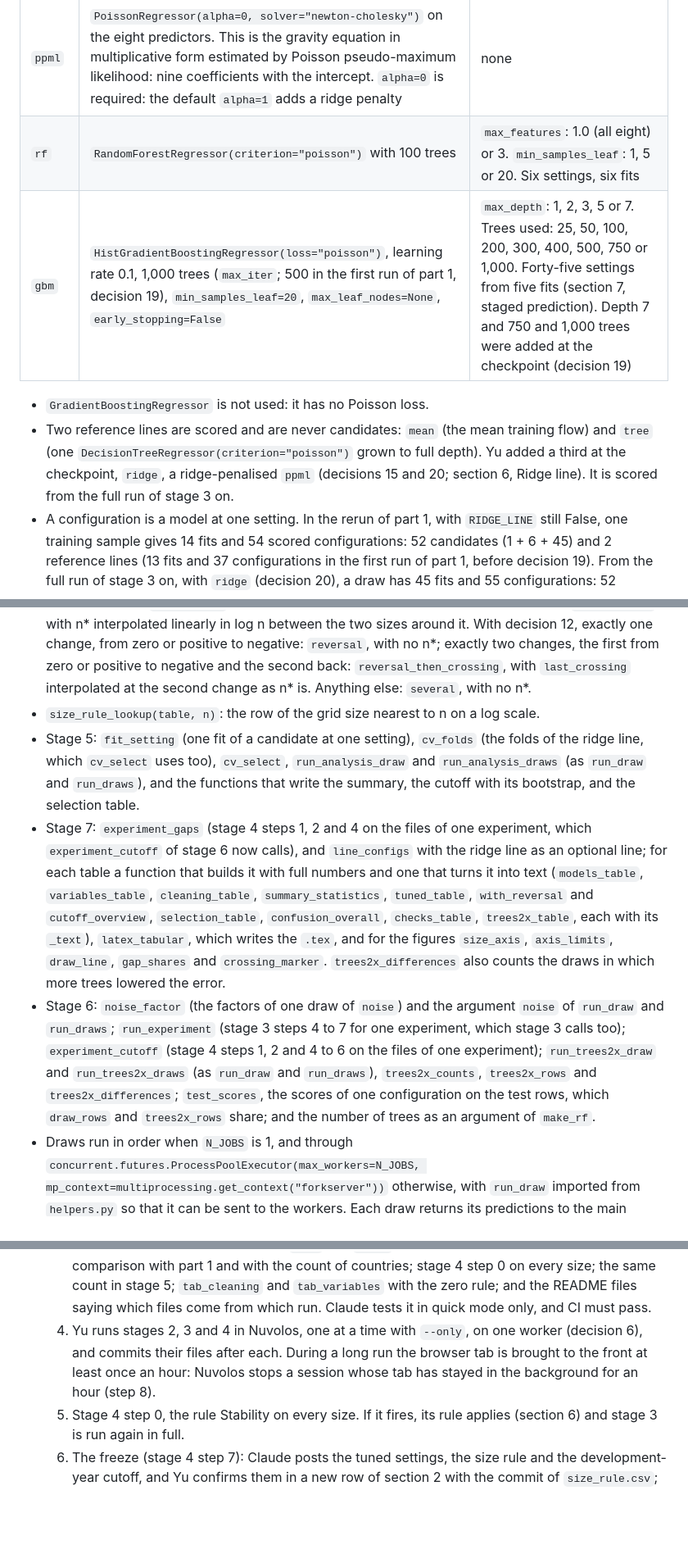
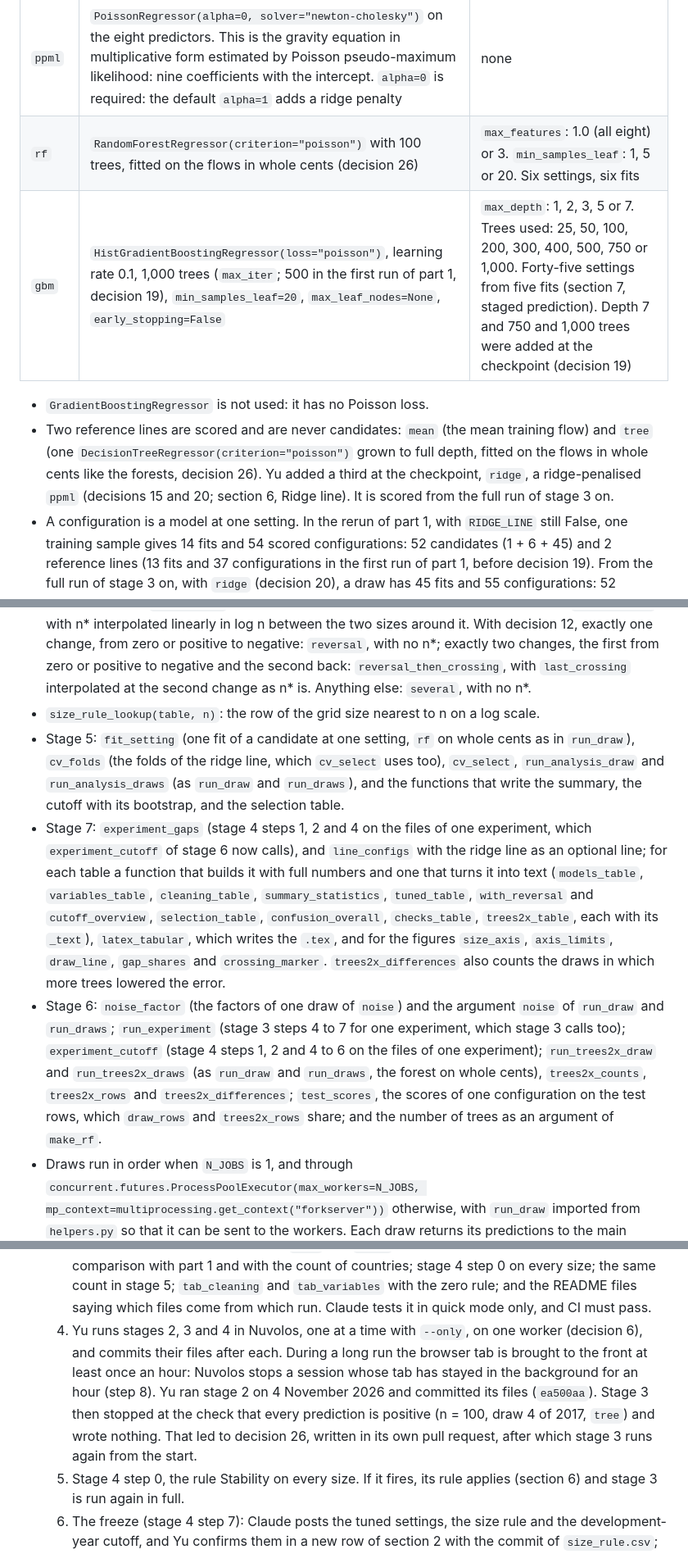
Before and after one commit to yu-lin-02/advanced-data-analysis, a Markdown page: docs/build_plan.md, 3 parts joined by grey strips. Shown at 82% size. Drawn GitHub-style; blank space fills up the shorter version.

Commit message:
Plan: decision 26, the single tree and the forests on whole cents
Yu chose "Whole cents" on 4 November 2026 after stage 3 with the zero
flows stopped on a leaf of the single tree that predicted 0. Section 2
records the decision with its reason, the alternative and Claude's count
of such leaves; section 1 names the unit for rf and tree; stage 3 item 6
no longer says that scikit-learn always forbids the split, since rounding
let some through; sections 7, 8 and 10 name the new functions, the leaf
check and what happened in the run.

Co-Authored-By: Claude Opus 5.5 <noreply@anthropic.com>
Claude-Session: https://claude.ai/code/session_01XuFXNnUH7FwuAb8wqqj4Pn

```diff
--- a/docs/build_plan.md
+++ b/docs/build_plan.md
@@ -25,11 +25,11 @@ While "Sign-off received" says no, only Phase A is open: the plumbing of section
 | Name | Model | Settings tried |
 |---|---|---|
 | `ppml` | `PoissonRegressor(alpha=0, solver="newton-cholesky")` on the eight predictors. This is the gravity equation in multiplicative form estimated by Poisson pseudo-maximum likelihood: nine coefficients with the intercept. `alpha=0` is required: the default `alpha=1` adds a ridge penalty | none |
-| `rf` | `RandomForestRegressor(criterion="poisson")` with 100 trees | `max_features`: 1.0 (all eight) or 3. `min_samples_leaf`: 1, 5 or 20. Six settings, six fits |
+| `rf` | `RandomForestRegressor(criterion="poisson")` with 100 trees, fitted on the flows in whole cents (decision 26) | `max_features`: 1.0 (all eight) or 3. `min_samples_leaf`: 1, 5 or 20. Six settings, six fits |
 | `gbm` | `HistGradientBoostingRegressor(loss="poisson")`, learning rate 0.1, 1,000 trees (`max_iter`; 500 in the first run of part 1, decision 19), `min_samples_leaf=20`, `max_leaf_nodes=None`, `early_stopping=False` | `max_depth`: 1, 2, 3, 5 or 7. Trees used: 25, 50, 100, 200, 300, 400, 500, 750 or 1,000. Forty-five settings from five fits (section 7, staged prediction). Depth 7 and 750 and 1,000 trees were added at the checkpoint (decision 19) |
 
 - `GradientBoostingRegressor` is not used: it has no Poisson loss.
-- Two reference lines are scored and are never candidates: `mean` (the mean training flow) and `tree` (one `DecisionTreeRegressor(criterion="poisson")` grown to full depth). Yu added a third at the checkpoint, `ridge`, a ridge-penalised `ppml` (decisions 15 and 20; section 6, Ridge line). It is scored from the full run of stage 3 on.
+- Two reference lines are scored and are never candidates: `mean` (the mean training flow) and `tree` (one `DecisionTreeRegressor(criterion="poisson")` grown to full depth, fitted on the flows in whole cents like the forests, decision 26). Yu added a third at the checkpoint, `ridge`, a ridge-penalised `ppml` (decisions 15 and 20; section 6, Ridge line). It is scored from the full run of stage 3 on.
 - A configuration is a model at one setting. In the rerun of part 1, with `RIDGE_LINE` still False, one training sample gives 14 fits and 54 scored configurations: 52 candidates (1 + 6 + 45) and 2 reference lines (13 fits and 37 configurations in the first run of part 1, before decision 19). From the full run of stage 3 on, with `ridge` (decision 20), a draw has 45 fits and 55 configurations: 52 candidates and 3 reference lines.
 - Two years, two roles. The development year is for exploring: every configuration is scored, the error is split, the settings are tuned on its test set, and the size rule is built. The analysis year is for confirming: settings come from the development year and nothing is tuned on its test set.
 - Two pauses. Stage 3 runs first on the sizes up to 1,000 (part 1). Then comes a checkpoint: a report on part 1, and the few changes that rules fixed in advance allow (section 6). Then stage 3 runs in full on every size, 2,000 and 5,000 included. Before the analysis year is read, a second pause freezes every setting and the size rule (end of stage 4). The run with the zero flows (decision 24) keeps what the checkpoint of the first run fixed and has one pause, the freeze: its stage 3 runs in full at once.
@@ -389,9 +390,9 @@ How the code fills in what the lists above leave open (written with the pull req
 - `split_error(sum_pred, sum_log_pred, y_test, dev_per_draw, n, pool_rows)`: with R draws, for each test row the arithmetic mean prediction is `am = sum_pred / R` and the geometric mean is `gm = exp(sum_log_pred / R)`. `variance_raw` is the mean over test rows of `2 * (am - gm)`, the average deviance between each draw's prediction and `gm`. `remainder_raw` is the mean over test rows of `d(y, gm)` (noise plus bias). `error` is the mean test deviance over draws, and `error = remainder_raw + variance_raw` holds exactly. Then `variance_r` = `variance_raw` times R/(R-1), `variance_rn` = `variance_r` divided by (1 - n/pool_rows), and each remainder is `error` minus the matching variance. Save all three versions.
 - `find_crossing(sizes, gap)`: `gap` is E(ppml) - E(c) by size. All negative: pattern `never_overtaken`. All zero or positive: `never_ahead`. Exactly one change, from negative to zero or positive: `one_crossing`, with n* interpolated linearly in log n between the two sizes around it. With decision 12, exactly one change, from zero or positive to negative: `reversal`, with no n*; exactly two changes, the first from zero or positive to negative and the second back: `reversal_then_crossing`, with `last_crossing` interpolated at the second change as n* is. Anything else: `several`, with no n*.
 - `size_rule_lookup(table, n)`: the row of the grid size nearest to n on a log scale.
-- Stage 5: `fit_setting` (one fit of a candidate at one setting), `cv_folds` (the folds of the ridge line, which `cv_select` uses too), `cv_select`, `run_analysis_draw` and `run_analysis_draws` (as `run_draw` and `run_draws`), and the functions that write the summary, the cutoff with its bootstrap, and the selection table.
+- Stage 5: `fit_setting` (one fit of a candidate at one setting, `rf` on whole cents as in `run_draw`), `cv_folds` (the folds of the ridge line, which `cv_select` uses too), `cv_select`, `run_analysis_draw` and `run_analysis_draws` (as `run_draw` and `run_draws`), and the functions that write the summary, the cutoff with its bootstrap, and the selection table.
 - Stage 7: `experiment_gaps` (stage 4 steps 1, 2 and 4 on the files of one experiment, which `experiment_cutoff` of stage 6 now calls), and `line_configs` with the ridge line as an optional line; for each table a function that builds it with full numbers and one that turns it into text (`models_table`, `variables_table`, `cleaning_table`, `summary_statistics`, `tuned_table`, `with_reversal` and `cutoff_overview`, `selection_table`, `confusion_overall`, `checks_table`, `trees2x_table`, each with its `_text`), `latex_tabular`, which writes the `.tex`, and for the figures `size_axis`, `axis_limits`, `draw_line`, `gap_shares` and `crossing_marker`. `trees2x_differences` also counts the draws in which more trees lowered the error.
-- Stage 6: `noise_factor` (the factors of one draw of `noise`) and the argument `noise` of `run_draw` and `run_draws`; `run_experiment` (stage 3 steps 4 to 7 for one experiment, which stage 3 calls too); `experiment_cutoff` (stage 4 steps 1, 2 and 4 to 6 on the files of one experiment); `run_trees2x_draw` and `run_trees2x_draws` (as `run_draw` and `run_draws`), `trees2x_counts`, `trees2x_rows` and `trees2x_differences`; `test_scores`, the scores of one configuration on the test rows, which `draw_rows` and `trees2x_rows` share; and the number of trees as an argument of `make_rf`.
+- Stage 6: `noise_factor` (the factors of one draw of `noise`) and the argument `noise` of `run_draw` and `run_draws`; `run_experiment` (stage 3 steps 4 to 7 for one experiment, which stage 3 calls too); `experiment_cutoff` (stage 4 steps 1, 2 and 4 to 6 on the files of one experiment); `run_trees2x_draw` and `run_trees2x_draws` (as `run_draw` and `run_draws`, the forest on whole cents), `trees2x_counts`, `trees2x_rows` and `trees2x_differences`; `test_scores`, the scores of one configuration on the test rows, which `draw_rows` and `trees2x_rows` share; and the number of trees as an argument of `make_rf`.
 - Draws run in order when `N_JOBS` is 1, and through `concurrent.futures.ProcessPoolExecutor(max_workers=N_JOBS, mp_context=multiprocessing.get_context("forkserver"))` otherwise, with `run_draw` imported from `helpers.py` so that it can be sent to the workers. Each draw returns its predictions to the main process, which adds them to the running sums in the order of the draws and discards them.
 - Checkpoint and report functions shared by `03b_checkpoint.ipynb` and stages 4, 5 and 7: the summary by size and configuration (mean, standard error, median, largest draw and its share), tuning with its tie-break, the selection table, gaps, edge flags, health flags and the deviance by group of test flows.
 
@@ -447,7 +449,7 @@ Phase B. Yu reported the sign-off in the plan thread on 17 October 2026 ("TA has
     1. Yu updates section 0: the date of the sign-off, 1 November 2026, and the changes asked for at sign-off, to keep the zero trade flows and to note in the report that a random split of pairs lets every model see each country in training. Yu answers decision 25. Yu answered on 4 November 2026: the rows an indicator separates are left out of that fit ("Drop the pairs").
     2. This revision of the plan, one pull request, merged before any code changes.
     3. One pull request for the code: stage 2 step 3 and the counts of section 3; `unit_deviance` at a zero flow; decision 25 in the fits of `ppml` and `ridge`, with its two columns; stage 3 without the comparison with part 1 and with the count of countries; stage 4 step 0 on every size; the same count in stage 5; `tab_cleaning` and `tab_variables` with the zero rule; and the README files saying which files come from which run. Claude tests it in quick mode only, and CI must pass.
-    4. Yu runs stages 2, 3 and 4 in Nuvolos, one at a time with `--only`, on one worker (decision 6), and commits their files after each. During a long run the browser tab is brought to the front at least once an hour: Nuvolos stops a session whose tab has stayed in the background for an hour (step 8).
+    4. Yu runs stages 2, 3 and 4 in Nuvolos, one at a time with `--only`, on one worker (decision 6), and commits their files after each. During a long run the browser tab is brought to the front at least once an hour: Nuvolos stops a session whose tab has stayed in the background for an hour (step 8). Yu ran stage 2 on 4 November 2026 and committed its files (`ea500aa`). Stage 3 then stopped at the check that every prediction is positive (n = 100, draw 4 of 2017, `tree`) and wrote nothing. That led to decision 26, written in its own pull request, after which stage 3 runs again from the start.
     5. Stage 4 step 0, the rule Stability on every size. If it fires, its rule applies (section 6) and stage 3 is run again in full.
     6. The freeze (stage 4 step 7): Claude posts the tuned settings, the size rule and the development-year cutoff, and Yu confirms them in a new row of section 2 with the commit of `size_rule.csv`; the same pull request sets that commit in the check of stage 5. `CV_DRAWS` stays 50 (decision 4).
     7. Yu runs stages 5, 6 and 7 in Nuvolos and commits their files. Claude checks that the files of stages 2 to 7 agree, as after the first run.
```
Also changed, not shown: other parts of docs/build_plan.md (+5 -3 lines).
